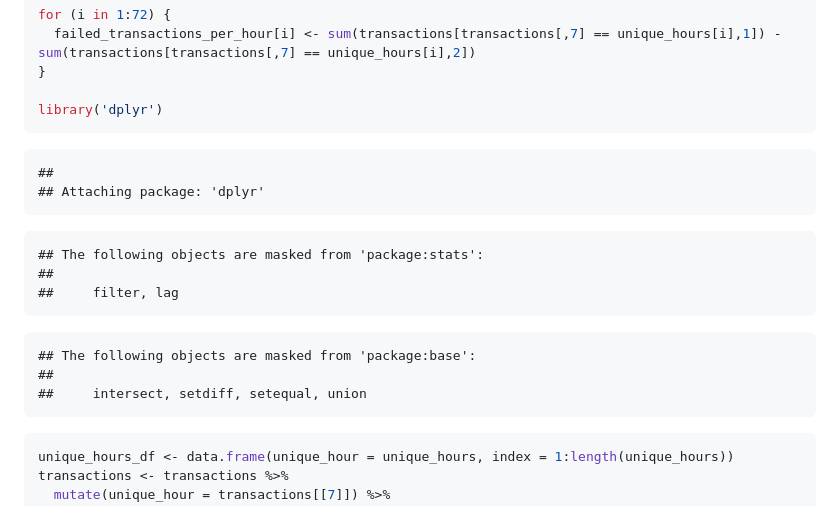
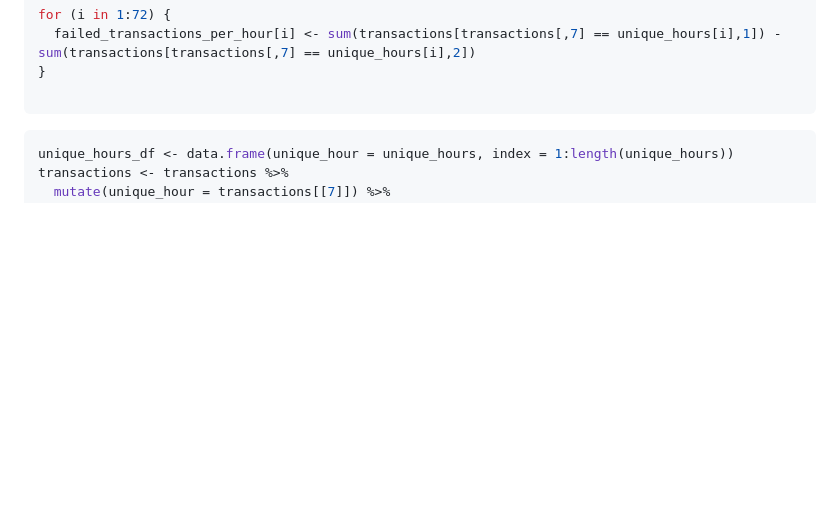
Before and after one commit to Jacob-J-Richards/DS_DA_Projects, a Markdown page: Time-Series_Transactions-Failures_Anomoly-Detection/Novermber_12_318.md, the part around the change. Drawn GitHub-style; blank space fills up the shorter version.

````diff
--- a/Time-Series_Transactions-Failures_Anomoly-Detection/Novermber_12_318.md
+++ b/Time-Series_Transactions-Failures_Anomoly-Detection/Novermber_12_318.md
@@ -25,25 +25,8 @@ for (i in 1:72) {
   failed_transactions_per_hour[i] <- sum(transactions[transactions[,7] == unique_hours[i],1]) - sum(transactions[transactions[,7] == unique_hours[i],2])
 }
 
-library('dplyr')
 ```
 
-```
-##
-## Attaching package: 'dplyr'
-```
-
-```
-## The following objects are masked from 'package:stats':
-##
-##     filter, lag
-```
-
-```
-## The following objects are masked from 'package:base':
-##
-##     intersect, setdiff, setequal, union
-```
 
 ``` r
 unique_hours_df <- data.frame(unique_hour = unique_hours, index = 1:length(unique_hours))
````
